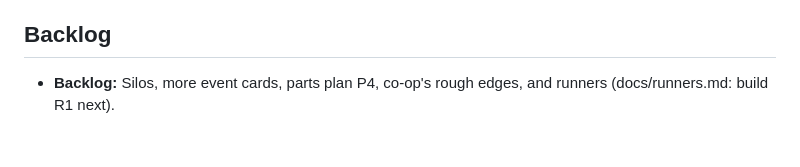
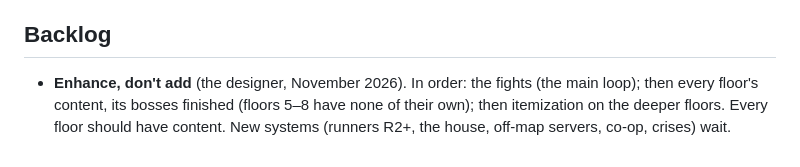
Before and after one commit to Davebee123/Blackbox, a Markdown page: CLAUDE.md, the part around the change. Drawn GitHub-style.

Commit message:
CLAUDE.md: the backlog is enhancing, in the designer's order (fights, floors' content and bosses, deeper itemization)
Co-Authored-By: Claude Opus 5.5 <noreply@anthropic.com>
Claude-Session: https://claude.ai/code/session_01JAC41AKcH6SAAJVCYsgcaV

```diff
--- a/CLAUDE.md
+++ b/CLAUDE.md
@@ -112,5 +112,6 @@ rules as built, README.md the code map, `docs/` the design docs (docs/style-guid
 
 ## Backlog
 
-- **Backlog:** Silos, more event cards, parts plan P4, co-op's rough edges, and runners (docs/runners.md: build R1
-  next).
+- **Enhance, don't add** (the designer, November 2026). In order: the fights (the main loop); then every floor's
+  content, its bosses finished (floors 5–8 have none of their own); then itemization on the deeper floors. Every floor
+  should have content. New systems (runners R2+, the house, off-map servers, co-op, crises) wait.
```
